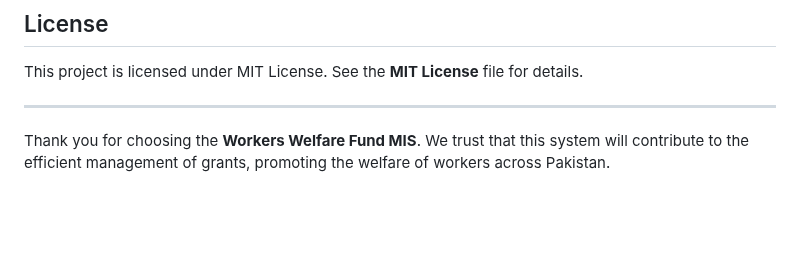
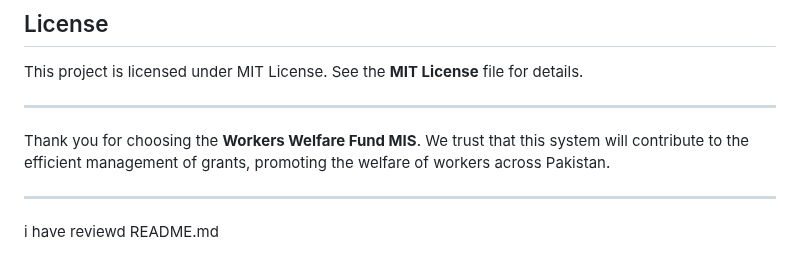
Before and after one commit to attaatariq/mis_ww_fund_apps, a Markdown page: README.md, the part around the change. GitHub-like rendering; blank space fills up the shorter version.

Commit message:
Commit 18-02-2024

```diff
--- a/README.md
+++ b/README.md
@@ -82,3 +82,7 @@ This project is licensed under MIT License. See the **MIT License** file for det
 ---
 
 Thank you for choosing the **Workers Welfare Fund MIS**. We trust that this system will contribute to the efficient management of grants, promoting the welfare of workers across Pakistan.
+
+----
+
+i have reviewd README.md
```
